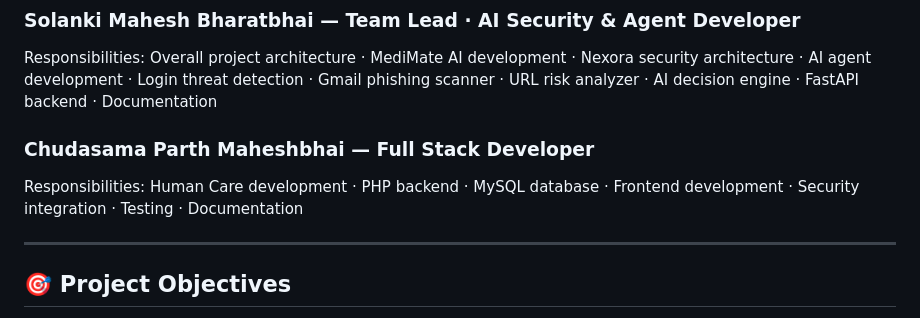
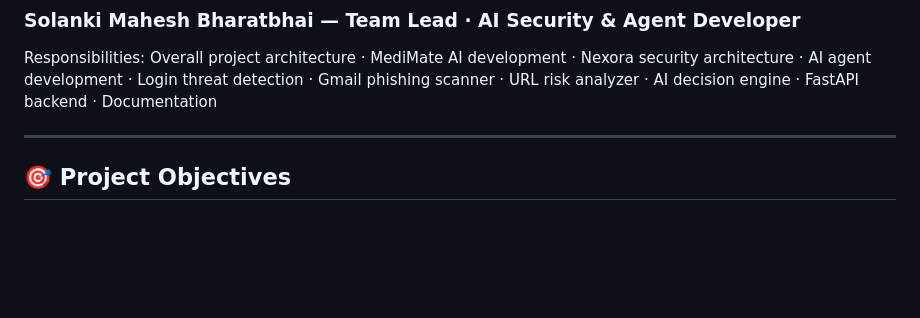
Before and after one commit to Solanki777/Human-Care, a Markdown page: README.md, the part around the change. GitHub-like rendering; blank space fills up the shorter version.

```diff
--- a/README.md
+++ b/README.md
@@ -329,10 +329,6 @@ http://localhost/Human-Care
 
 Responsibilities: Overall project architecture · MediMate AI development · Nexora security architecture · AI agent development · Login threat detection · Gmail phishing scanner · URL risk analyzer · AI decision engine · FastAPI backend · Documentation
 
-### Chudasama Parth Maheshbhai — Full Stack Developer
-
-Responsibilities: Human Care development · PHP backend · MySQL database · Frontend development · Security integration · Testing · Documentation
-
 ---
 
 ## 🎯 Project Objectives
```
